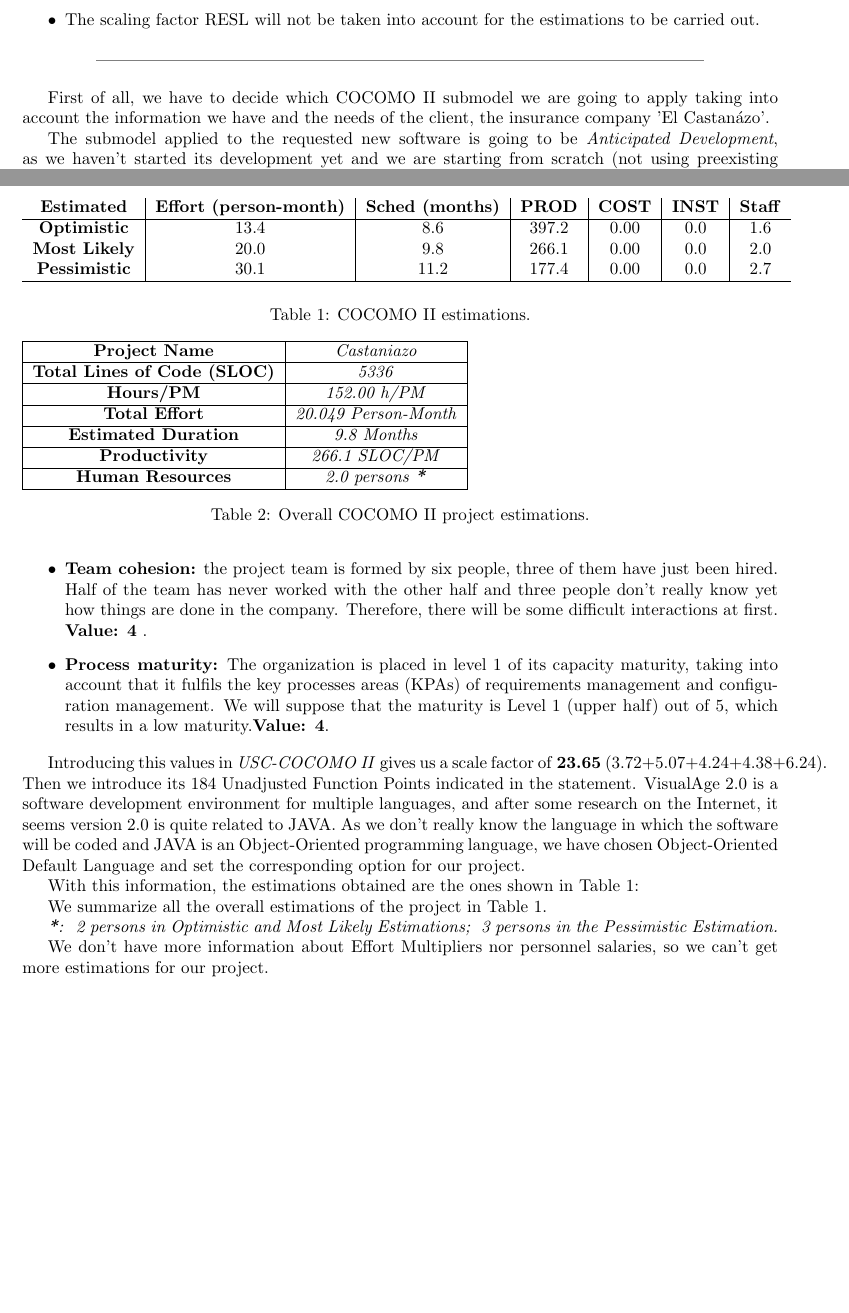
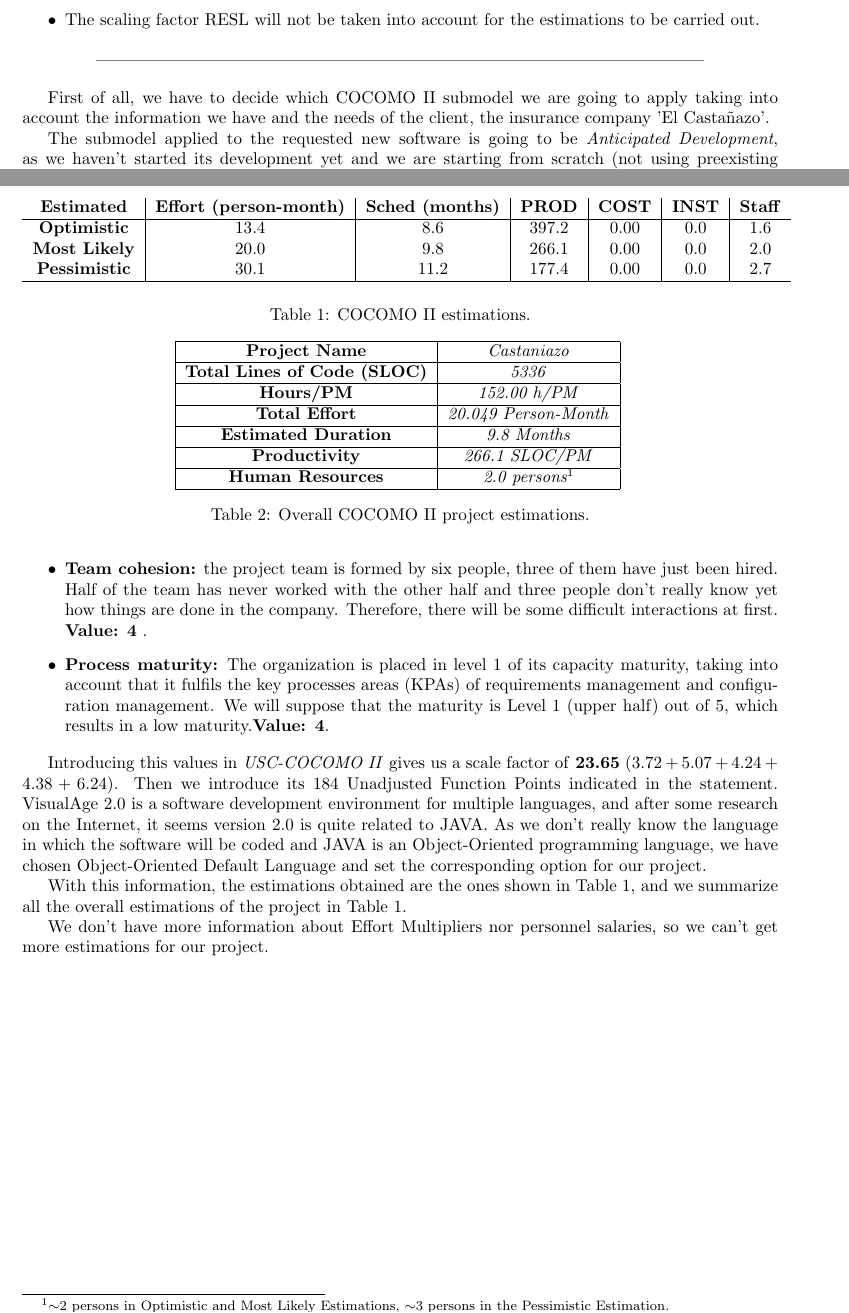
Before and after one commit to sgnip/Optional-3, a LaTeX document (SEPRO2451_Opt-assig-3_IMP_GJM_VDJS.tex, which reads Problem1.tex): two parts of pages 1 and 2 of 3 before the commit and two parts of pages 1 and 2 of 4 after it, joined at a grey line, cut so that both start at the same text, the shorter picture padded with empty space. Compiled offline with pdfLaTeX.

Commit message:
Formatting

```diff
--- a/Problem1.tex
+++ b/Problem1.tex
@@ -18,7 +18,7 @@ management and configuration management.
 
 \seprule
 
-First of all, we have to decide which COCOMO II submodel we are going to apply taking into account the information we have and the needs of the client, the insurance company 'El Castan\'azo'.
+First of all, we have to decide which COCOMO II submodel we are going to apply taking into account the information we have and the needs of the client, the insurance company 'El Casta\~nazo'.
 
 The submodel applied to the requested new software is going to be \emph{Anticipated Development}, as we haven't started its development yet and we are starting from scratch (not using preexisting components), but we are given its size estimation in Unadjusted Function Points: 184 FP.
 
@@ -32,11 +32,12 @@ Next thing to do is giving values to the Scale Factors:
 \item \textbf{Process maturity:} The organization is placed in level 1 of its capacity maturity, taking into account that it fulfils the key processes areas (KPAs) of requirements management and configuration management. We will suppose that the maturity is Level 1 (upper half) out of 5, which results in a low maturity.\textbf{Value: 4}.
 \end{itemize}
 
-Introducing this values in \textit{USC-COCOMO II} gives us a scale factor of \textbf{23.65} (3.72+5.07+4.24+4.38+6.24). Then we introduce its 184 Unadjusted Function Points indicated in the statement. VisualAge 2.0 is a software development environment for multiple languages, and after some research on the Internet, it seems version 2.0 is quite related to JAVA. As we don't really know the language in which the software will be coded and JAVA is an Object-Oriented programming language, we have chosen Object-Oriented Default Language and set the corresponding option for our project.
+Introducing this values in \textit{USC-COCOMO II} gives us a scale factor of \textbf{23.65} ($3.72+5.07+4.24+4.38+6.24$). Then we introduce its 184 Unadjusted Function Points indicated in the statement. VisualAge 2.0 is a software development environment for multiple languages, and after some research on the Internet, it seems version 2.0 is quite related to JAVA. As we don't really know the language in which the software will be coded and JAVA is an Object-Oriented programming language, we have chosen Object-Oriented Default Language and set the corresponding option for our project.
 
-With this information, the estimations obtained are the ones shown in Table \ref{tbl_Problem1}:
+With this information, the estimations obtained are the ones shown in Table \ref{tbl_Problem1}, and we summarize all the overall estimations of the project in Table \ref{tbl_Problem1_ALL}.
 
 \begin{table}
+\centering
 \begin{tabular}{c|c|c|c|c|c|c}
 \textbf{Estimated} & \textbf{Effort (person-month)} & \textbf{Sched (months)} & \textbf{PROD} & \textbf{COST} & \textbf{INST} & \textbf{Staff} \\ \hline
 \textbf{Optimistic} & 13.4 & 8.6 & 397.2 & 0.00 & 0.0 & 1.6 \\
@@ -47,9 +48,9 @@ With this information, the estimations obtained are the ones shown in Table \ref
 \caption{COCOMO II estimations.}
 \end{table}
 
-We summarize all the overall estimations of the project in Table \ref{tbl_Problem1_ALL}.
 
 \begin{table}
+\centering
 \begin{tabular}{|c|c|} \hline
 \textbf{Project Name} & \emph{Castaniazo} \\ \hline
 \textbf{Total Lines of Code (SLOC)} & \emph{5336} \\ \hline
@@ -57,12 +58,12 @@ We summarize all the overall estimations of the project in Table \ref{tbl_Proble
 \textbf{Total Effort} & \emph{20.049 Person-Month} \\ \hline
 \textbf{Estimated Duration} & \emph{9.8 Months} \\ \hline
 \textbf{Productivity} & \emph{266.1 SLOC/PM} \\ \hline
-\textbf{Human Resources} & \emph{2.0 persons \textbf{*}} \\ \hline
+\textbf{Human Resources} & \emph{2.0 persons\footnotemark} \\ \hline
 \end{tabular}
 \label{tbl_Problem1_ALL}
 \caption{Overall COCOMO II project estimations.}
 \end{table}
 
-\textit{\textbf{*}: ~2 persons in Optimistic and Most Likely Estimations; ~3 persons in the Pessimistic Estimation.}
+\footnotetext{$\sim$2 persons in Optimistic and Most Likely Estimations, $\sim$3 persons in the Pessimistic Estimation.}
 
 We don't have more information about Effort Multipliers nor personnel salaries, so we can't get more estimations for our project.
```
Also changed, not shown: SEPRO2451_Opt-assig-3_IMP_GJM_VDJS.tex (+2 -0 lines), Problem1.tex (2 more changed lines).
